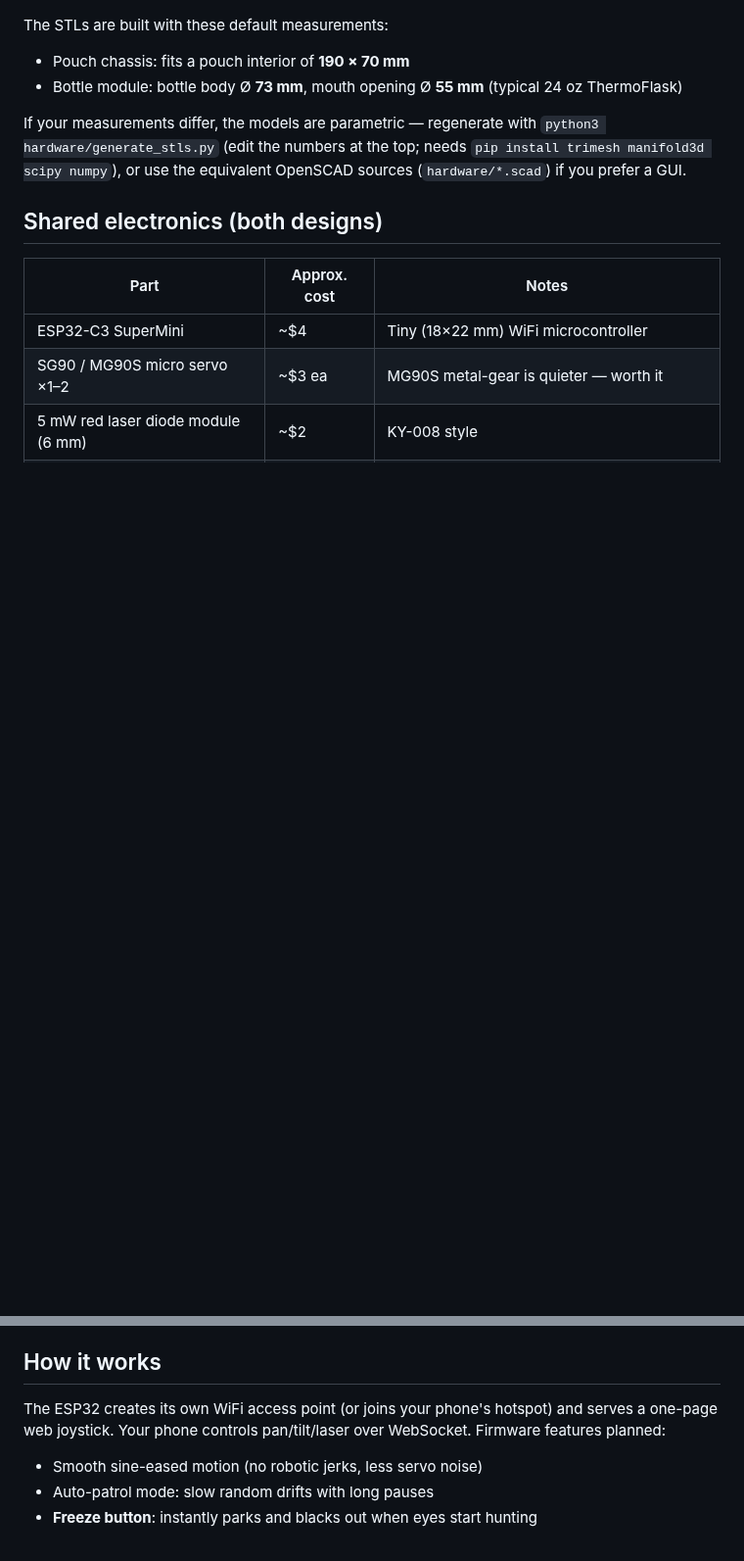
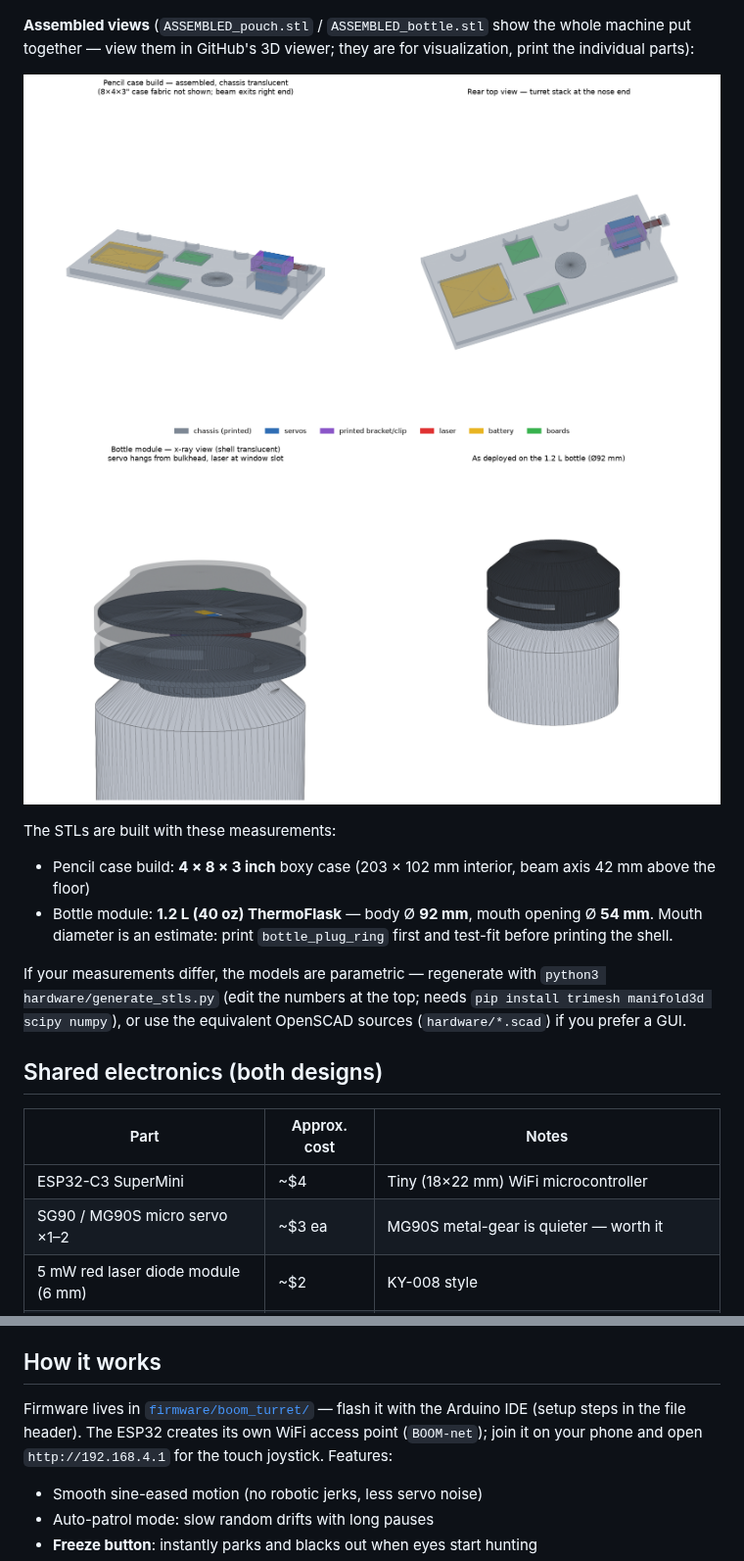
Before and after one commit to 21AG21/Boom, a Markdown page: README.md, 2 parts joined by grey strips. Shown at 98% size. Rendered like a GitHub page; pictures changed too: hardware/bottle_assembly.png (added), hardware/pouch_assembly.png (added); blank space fills up the shorter version.

```diff
--- a/README.md
+++ b/README.md
@@ -18,11 +18,20 @@ online print service as-is.
 
 ![All printable parts](hardware/parts_preview.png)
 
-The STLs are built with these default measurements:
+**Assembled views** (`ASSEMBLED_pouch.stl` / `ASSEMBLED_bottle.stl` show
+the whole machine put together — view them in GitHub's 3D viewer; they are
+for visualization, print the individual parts):
 
-- Pouch chassis: fits a pouch interior of **190 × 70 mm**
-- Bottle module: bottle body Ø **73 mm**, mouth opening Ø **55 mm**
-  (typical 24 oz ThermoFlask)
+![Pencil case assembly](hardware/pouch_assembly.png)
+![Bottle assembly](hardware/bottle_assembly.png)
+
+The STLs are built with these measurements:
+
+- Pencil case build: **4 × 8 × 3 inch** boxy case (203 × 102 mm interior,
+  beam axis 42 mm above the floor)
+- Bottle module: **1.2 L (40 oz) ThermoFlask** — body Ø **92 mm**, mouth
+  opening Ø **54 mm**. Mouth diameter is an estimate: print
+  `bottle_plug_ring` first and test-fit before printing the shell.
 
 If your measurements differ, the models are parametric — regenerate with
 `python3 hardware/generate_stls.py` (edit the numbers at the top; needs
@@ -45,9 +54,10 @@ first), but the final compact builds want ~6 solder joints.
 
 ## How it works
 
-The ESP32 creates its own WiFi access point (or joins your phone's hotspot)
-and serves a one-page web joystick. Your phone controls pan/tilt/laser over
-WebSocket. Firmware features planned:
+Firmware lives in [`firmware/boom_turret/`](firmware/boom_turret/) —
+flash it with the Arduino IDE (setup steps in the file header). The ESP32
+creates its own WiFi access point (`BOOM-net`); join it on your phone and
+open `http://192.168.4.1` for the touch joystick. Features:
 
 - Smooth sine-eased motion (no robotic jerks, less servo noise)
 - Auto-patrol mode: slow random drifts with long pauses
```
Also changed, not shown: 10 other files.
